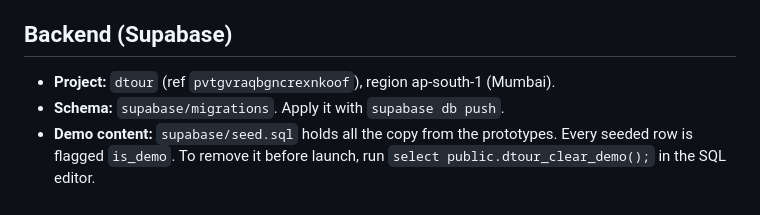
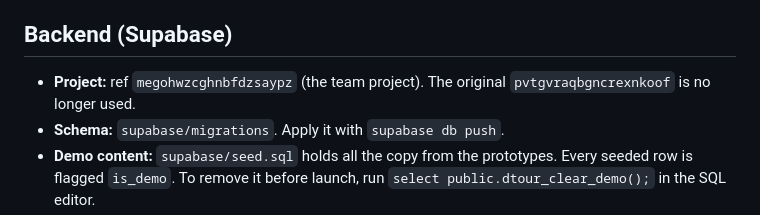
Before and after one commit to DTour-git/DTour, a Markdown page: README.md, the part around the change. Rendered like a GitHub page.

Commit message:
Point docs at the team Supabase project
Co-Authored-By: Claude Opus 5.5 <noreply@anthropic.com>

```diff
--- a/README.md
+++ b/README.md
@@ -25,7 +25,7 @@ Environment files are gitignored. Copy the examples and fill them in from the Su
 
 ## Backend (Supabase)
 
-- **Project:** `dtour` (ref `pvtgvraqbgncrexnkoof`), region ap-south-1 (Mumbai).
+- **Project:** ref `megohwzcghnbfdzsaypz` (the team project). The original `pvtgvraqbgncrexnkoof` is no longer used.
 - **Schema:** `supabase/migrations`. Apply it with `supabase db push`.
 - **Demo content:** `supabase/seed.sql` holds all the copy from the prototypes. Every seeded row is flagged `is_demo`. To remove it before launch, run `select public.dtour_clear_demo();` in the SQL editor.
 - **Counters:** reply counts, scores, karma, downloads and RSVPs are kept current by triggers. Karma is +10 per upvote received and +25 for an accepted answer.
```
